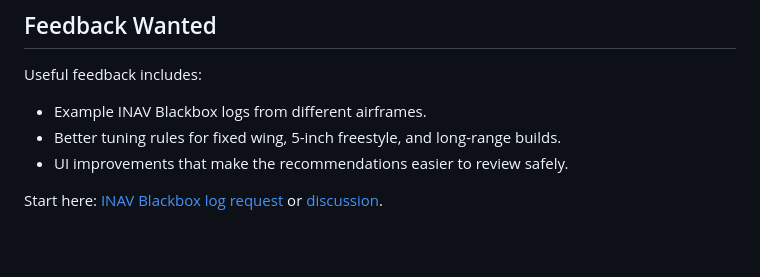
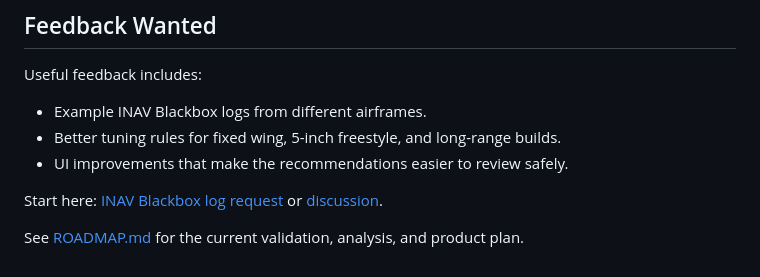
Before and after one commit to 19379353560/inav-pid-tuner, a Markdown page: README.md, the part around the change. Drawn GitHub-style; blank space fills up the shorter version.

Commit message:
Add project roadmap

```diff
--- a/README.md
+++ b/README.md
@@ -113,3 +113,6 @@ Useful feedback includes:
 
 Start here: [INAV Blackbox log request](https://github.com/19379353560/inav-pid-tuner/issues/1)
 or [discussion](https://github.com/19379353560/inav-pid-tuner/discussions/2).
+
+See [ROADMAP.md](ROADMAP.md) for the current validation, analysis, and product
+plan.
```
Also changed, not shown: ROADMAP.md (added, +19 -0 lines).
